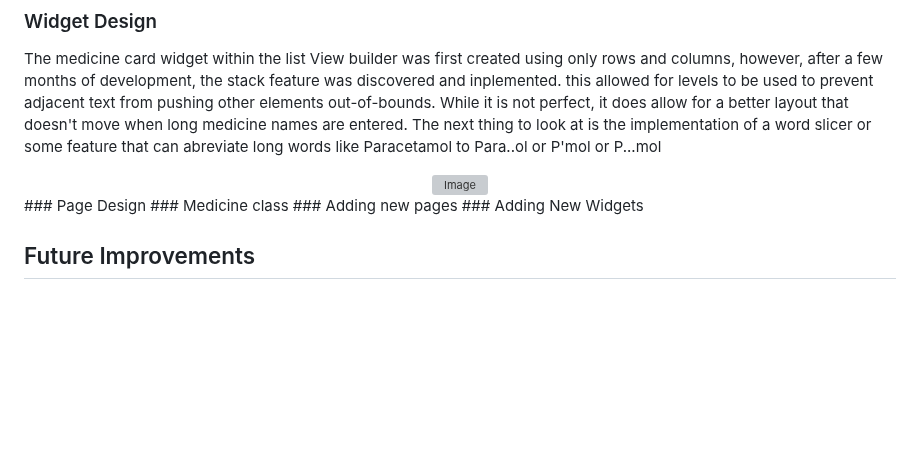
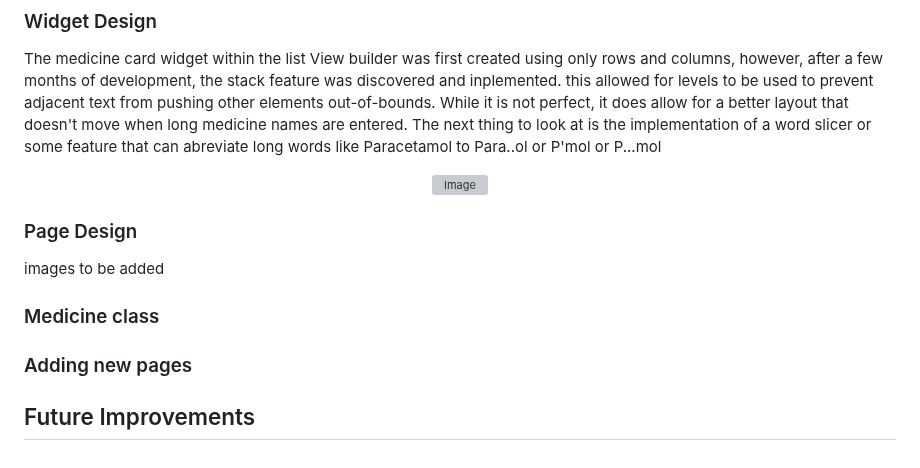
Before and after one commit to WillowSaysWhat/Enid-Tracker-Flutter, a Markdown page: README.md, the part around the change. Rendered like a GitHub page; blank space fills up the shorter version; grey boxes are pictures that could not be loaded.

```diff
--- a/README.md
+++ b/README.md
@@ -71,9 +71,12 @@ The medicine card widget within the list View builder was first created using on
 <div align="center">
 <img src="https://github.com/WillowSaysWhat/Enid-Tracker/assets/126318401/73e30ba2-ecd3-466c-a200-9901fb6db770" alt="Image" height="200">
 </div>
+
 ### Page Design
+images to be added
+
 ### Medicine class
 ### Adding new pages
-### Adding New Widgets
+
 
 ## Future Improvements
```
